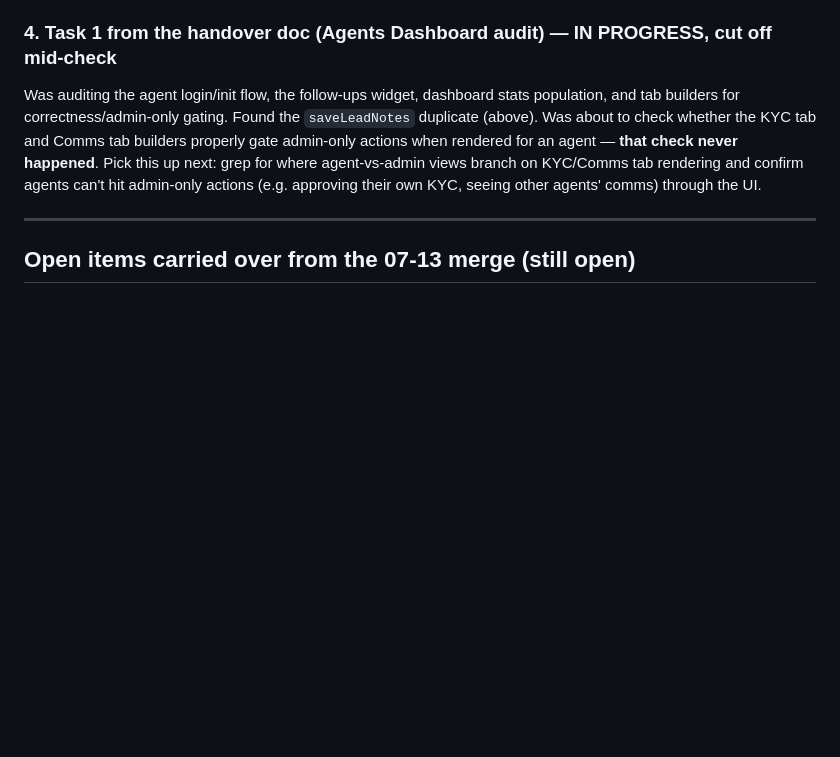
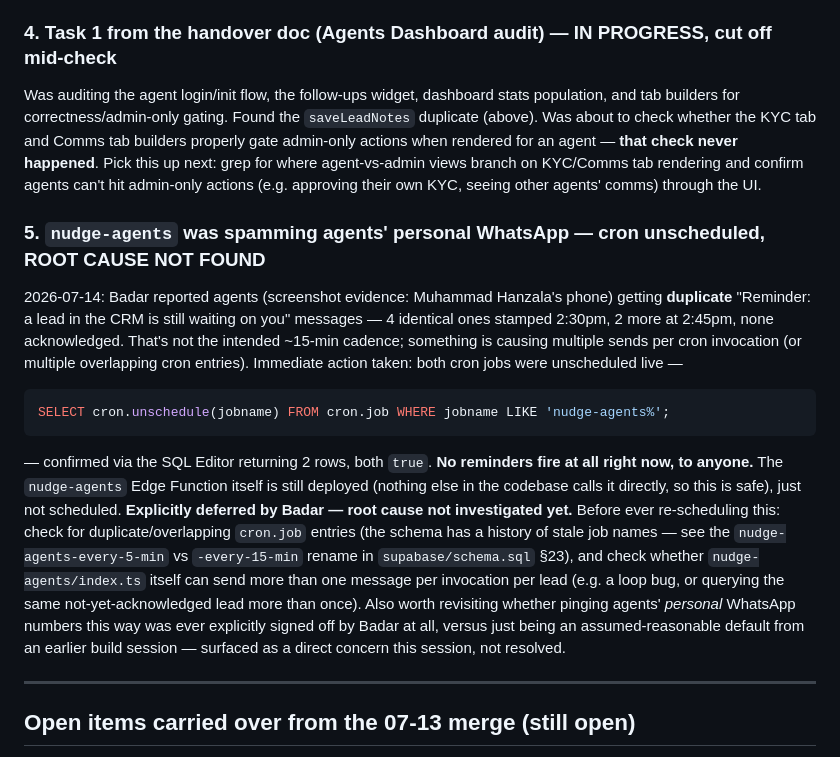
Before and after one commit to claritydigital786/badar-trader-crm, a Markdown page: HANDOFF.md, the part around the change. GitHub-like rendering; blank space fills up the shorter version.

Commit message:
docs: log nudge-agents WhatsApp spam incident and cron unschedule
Agents were getting duplicate reminder pings to their personal WhatsApp
numbers (4 identical at 2:30pm, 2 more at 2:45pm per Badar's screenshot
evidence) - not the intended ~15-min cadence. Unscheduled both cron jobs
live via SQL Editor, confirmed by the query returning 2 rows of true.
Root cause not yet investigated - Badar deferred it - so it's recorded
here instead of getting lost between sessions.

````diff
--- a/HANDOFF.md
+++ b/HANDOFF.md
@@ -92,6 +92,28 @@ next: grep for where agent-vs-admin views branch on KYC/Comms tab rendering and
 agents can't hit admin-only actions (e.g. approving their own KYC, seeing other agents'
 comms) through the UI.
 
+### 5. `nudge-agents` was spamming agents' personal WhatsApp — cron unscheduled, ROOT CAUSE NOT FOUND
+2026-07-14: Badar reported agents (screenshot evidence: Muhammad Hanzala's phone) getting
+**duplicate** "Reminder: a lead in the CRM is still waiting on you" messages — 4 identical
+ones stamped 2:30pm, 2 more at 2:45pm, none acknowledged. That's not the intended ~15-min
+cadence; something is causing multiple sends per cron invocation (or multiple overlapping
+cron entries). Immediate action taken: both cron jobs were unscheduled live —
+```sql
+SELECT cron.unschedule(jobname) FROM cron.job WHERE jobname LIKE 'nudge-agents%';
+```
+— confirmed via the SQL Editor returning 2 rows, both `true`. **No reminders fire at all
+right now, to anyone.** The `nudge-agents` Edge Function itself is still deployed (nothing
+else in the codebase calls it directly, so this is safe), just not scheduled.
+**Explicitly deferred by Badar — root cause not investigated yet.** Before ever
+re-scheduling this: check for duplicate/overlapping `cron.job` entries (the schema has a
+history of stale job names — see the `nudge-agents-every-5-min` vs `-every-15-min` rename in
+`supabase/schema.sql` §23), and check whether `nudge-agents/index.ts` itself can send more
+than one message per invocation per lead (e.g. a loop bug, or querying the same
+not-yet-acknowledged lead more than once). Also worth revisiting whether pinging agents'
+*personal* WhatsApp numbers this way was ever explicitly signed off by Badar at all, versus
+just being an assumed-reasonable default from an earlier build session — surfaced as a
+direct concern this session, not resolved.
+
 ---
 
 ## Open items carried over from the 07-13 merge (still open)
````
